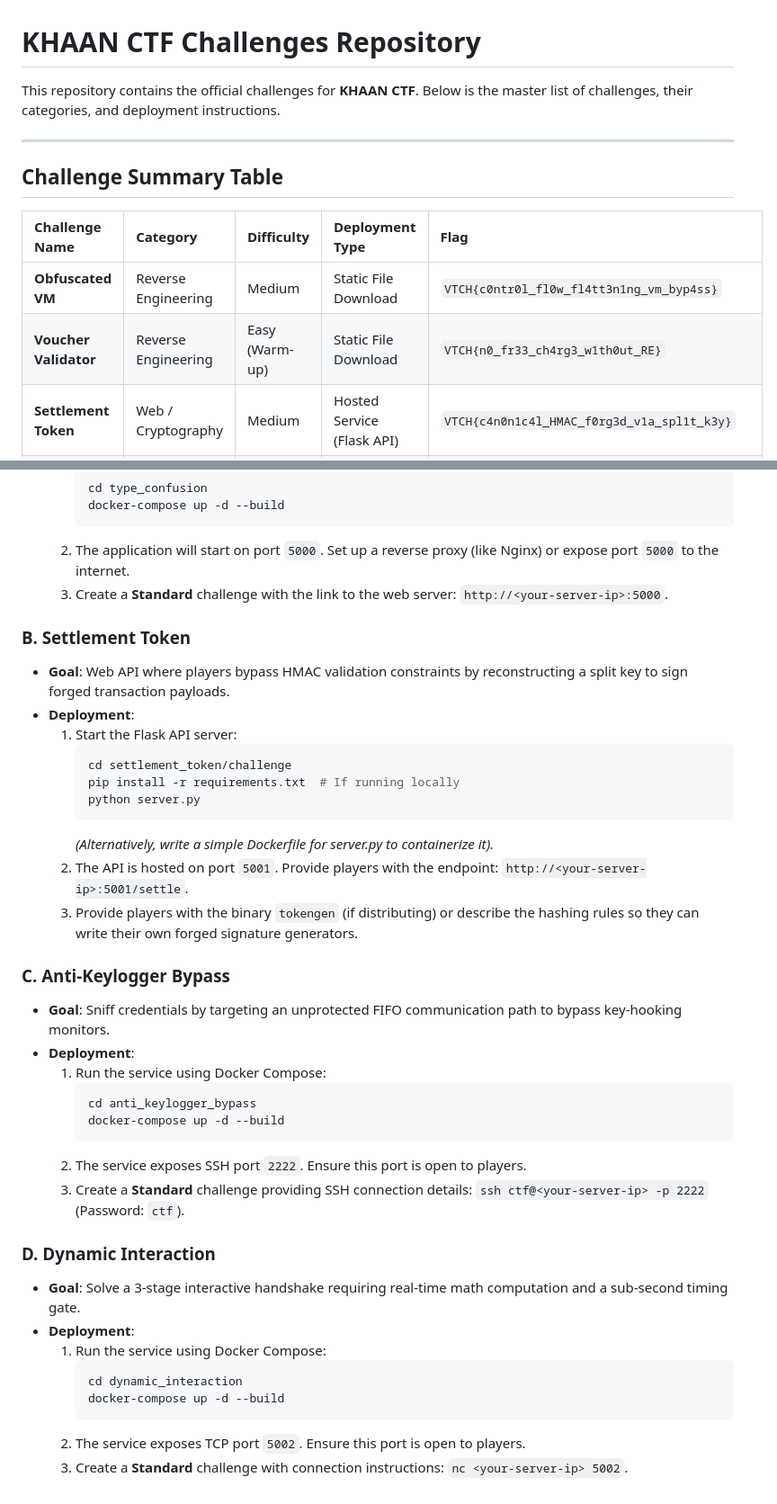
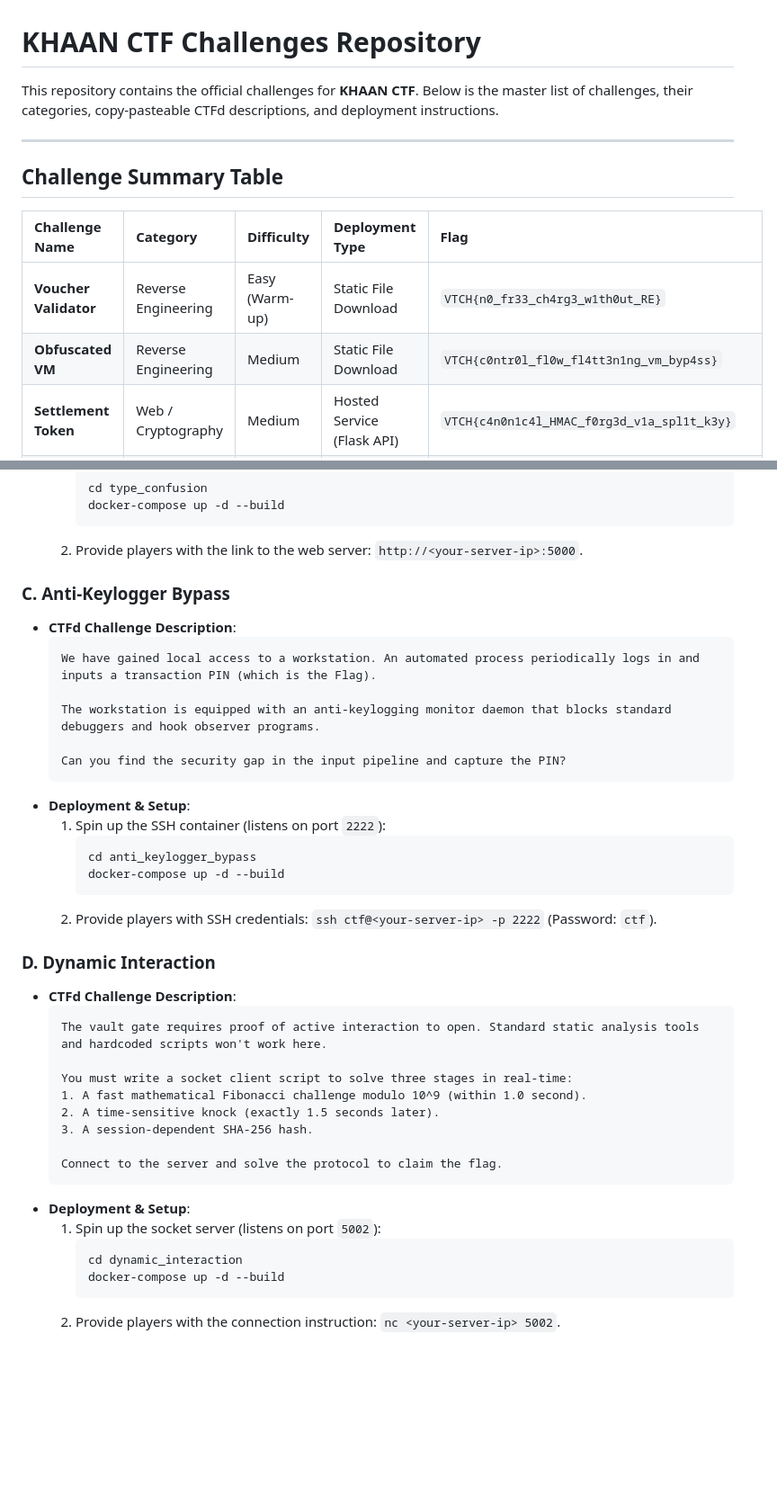
Before and after one commit to DGL2218/khaan-ctf-challanges, a Markdown page: README.md, 2 parts joined by grey strips. Shown at 90% size. Drawn GitHub-style; blank space fills up the shorter version.

````diff
--- a/README.md
+++ b/README.md
@@ -1,6 +1,6 @@
 # KHAAN CTF Challenges Repository
 
-This repository contains the official challenges for **KHAAN CTF**. Below is the master list of challenges, their categories, and deployment instructions.
+This repository contains the official challenges for **KHAAN CTF**. Below is the master list of challenges, their categories, copy-pasteable CTFd descriptions, and deployment instructions.
 
 ---
 
@@ -8,8 +8,8 @@ This repository contains the official challenges for **KHAAN CTF**. Below is the
 
 | Challenge Name | Category | Difficulty | Deployment Type | Flag |
 | :--- | :--- | :--- | :--- | :--- |
+| **Voucher Validator** | Reverse Engineering | Easy (Warm-up) | Static File Download | `VTCH{n0_fr33_ch4rg3_w1th0ut_RE}` |
 | **Obfuscated VM** | Reverse Engineering | Medium | Static File Download | `VTCH{c0ntr0l_fl0w_fl4tt3n1ng_vm_byp4ss}` |
-| **Voucher Validator** | Reverse Engineering | Easy (Warm-up) | Static File Download | `VTCH{n0_fr33_ch4rg3_w1th0ut_RE}` |
 | **Settlement Token** | Web / Cryptography | Medium | Hosted Service (Flask API) | `VTCH{c4n0n1c4l_HMAC_f0rg3d_v1a_spl1t_k3y}` |
 | **Type Confusion** | Web / Logic | Medium | Hosted Service (Docker Web App) | `VTCH{s4l4m1_sl1c1ng_num3r1c_typ3_c0nfus10n}` |
 | **Anti-Keylogger Bypass** | System / OS | High | Hosted Service (SSH/FIFO) | `VTCH{bypass_unpr0t3ct3d_fifo_hook}` |
@@ -57,40 +93,41 @@ These challenges require hosting a server or Docker container. Players will conn
      cd type_confusion
      docker-compose up -d --build
      ```
-  2. The application will start on port `5000`. Set up a reverse proxy (like Nginx) or expose port `5000` to the internet.
-  3. Create a **Standard** challenge with the link to the web server: `http://<your-server-ip>:5000`.
-
-### B. Settlement Token
-* **Goal**: Web API where players bypass HMAC validation constraints by reconstructing a split key to sign forged transaction payloads.
-* **Deployment**:
-  1. Start the Flask API server:
-     ```bash
-     cd settlement_token/challenge
-     pip install -r requirements.txt  # If running locally
-     python server.py
-     ```
-     *(Alternatively, write a simple Dockerfile for server.py to containerize it).*
-  2. The API is hosted on port `5001`. Provide players with the endpoint: `http://<your-server-ip>:5001/settle`.
-  3. Provide players with the binary `tokengen` (if distributing) or describe the hashing rules so they can write their own forged signature generators.
+  2. Provide players with the link to the web server: `http://<your-server-ip>:5000`.
 
 ### C. Anti-Keylogger Bypass
-* **Goal**: Sniff credentials by targeting an unprotected FIFO communication path to bypass key-hooking monitors.
-* **Deployment**:
-  1. Run the service using Docker Compose:
+* **CTFd Challenge Description**:
+  ```markdown
+  We have gained local access to a workstation. An automated process periodically logs in and inputs a transaction PIN (which is the Flag).
+
+  The workstation is equipped with an anti-keylogging monitor daemon that blocks standard debuggers and hook observer programs.
+
+  Can you find the security gap in the input pipeline and capture the PIN?
+  ```
+* **Deployment & Setup**:
+  1. Spin up the SSH container (listens on port `2222`):
      ```bash
      cd anti_keylogger_bypass
      docker-compose up -d --build
      ```
-  2. The service exposes SSH port `2222`. Ensure this port is open to players.
-  3. Create a **Standard** challenge providing SSH connection details: `ssh ctf@<your-server-ip> -p 2222` (Password: `ctf`).
+  2. Provide players with SSH credentials: `ssh ctf@<your-server-ip> -p 2222` (Password: `ctf`).
 
 ### D. Dynamic Interaction
-* **Goal**: Solve a 3-stage interactive handshake requiring real-time math computation and a sub-second timing gate.
-* **Deployment**:
-  1. Run the service using Docker Compose:
+* **CTFd Challenge Description**:
+  ```markdown
+  The vault gate requires proof of active interaction to open. Standard static analysis tools and hardcoded scripts won't work here.
+
+  You must write a socket client script to solve three stages in real-time:
+  1. A fast mathematical Fibonacci challenge modulo 10^9 (within 1.0 second).
+  2. A time-sensitive knock (exactly 1.5 seconds later).
+  3. A session-dependent SHA-256 hash.
+
+  Connect to the server and solve the protocol to claim the flag.
+  ```
+* **Deployment & Setup**:
+  1. Spin up the socket server (listens on port `5002`):
      ```bash
      cd dynamic_interaction
      docker-compose up -d --build
      ```
-  2. The service exposes TCP port `5002`. Ensure this port is open to players.
-  3. Create a **Standard** challenge with connection instructions: `nc <your-server-ip> 5002`.
+  2. Provide players with the connection instruction: `nc <your-server-ip> 5002`.
````
Also changed, not shown: other parts of README.md (+63 -27 lines).
